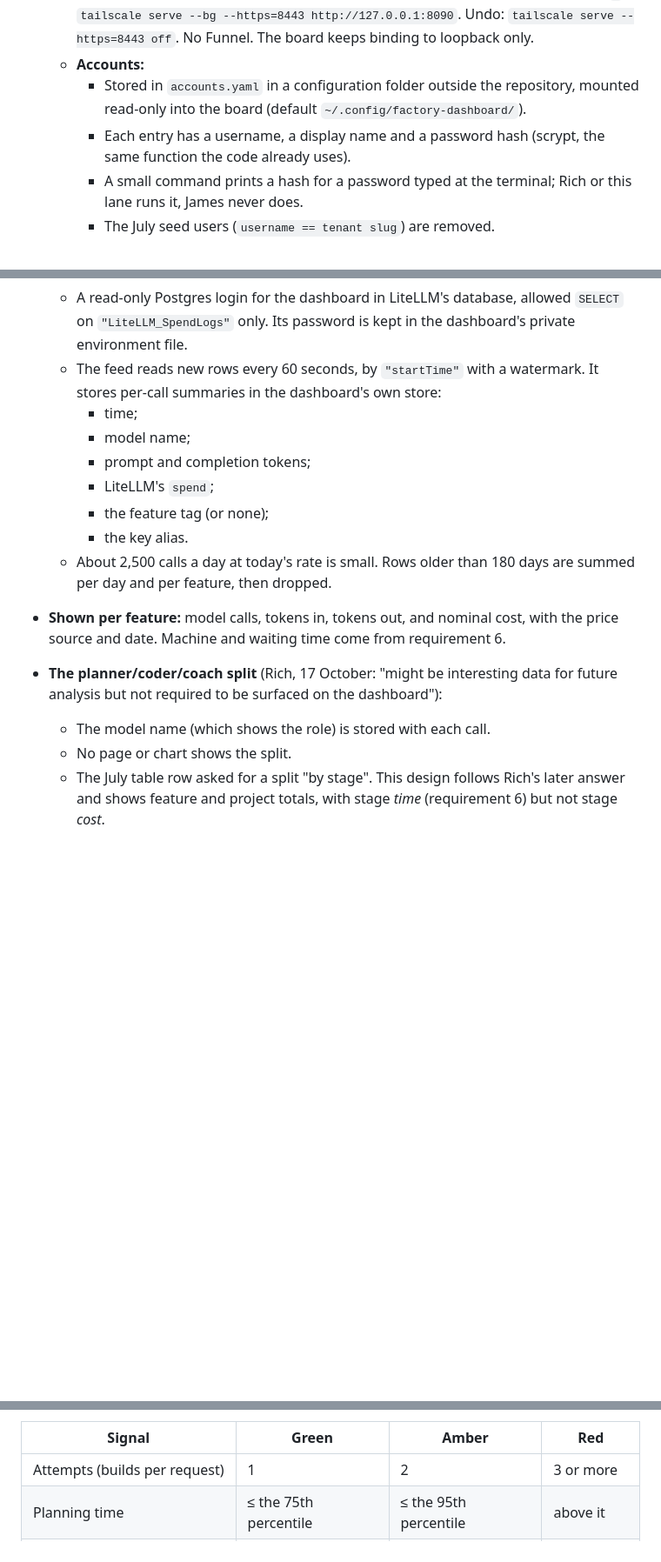
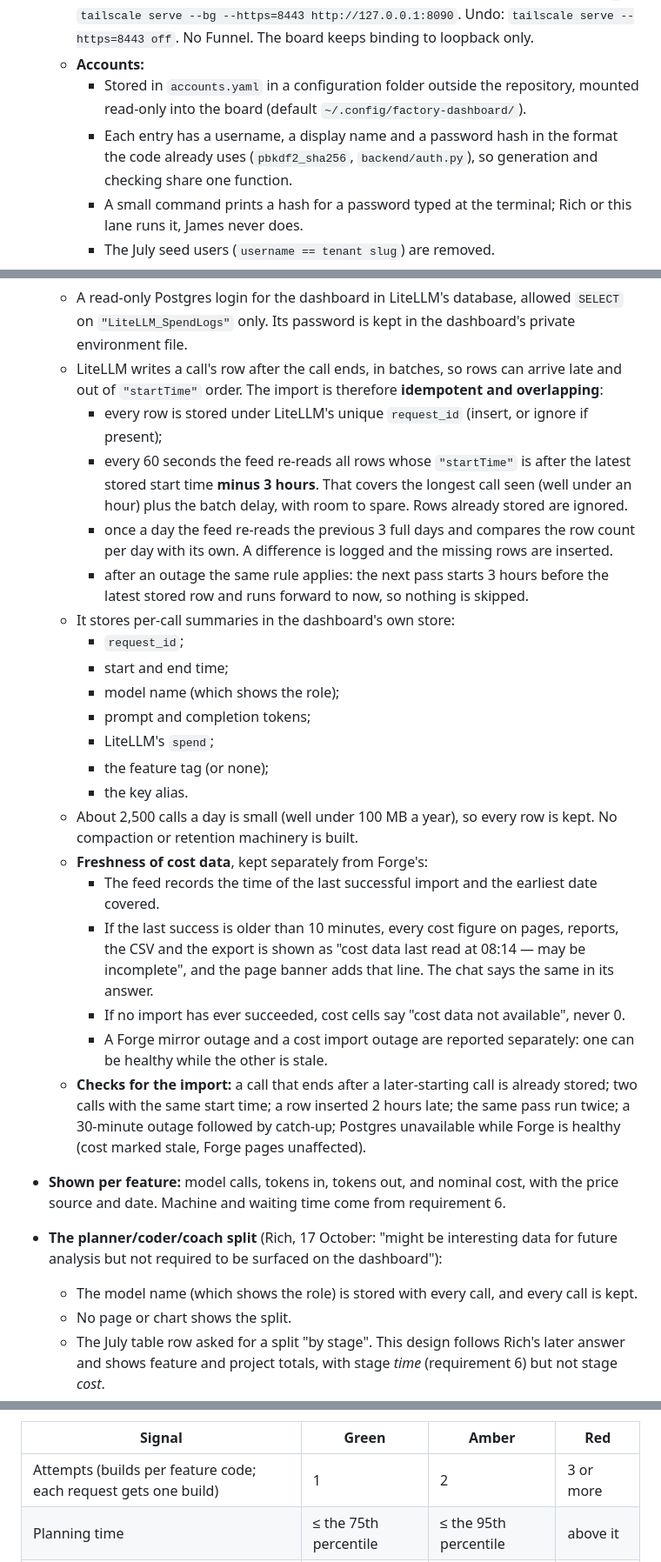
Before and after one commit to guardkit/factory-dashboard, a Markdown page: docs/architecture/live-data-cost-time-voice-design-2026-10-17.md, 3 parts joined by grey strips. Shown at 87% size. Rendered like a GitHub page; blank space fills up the shorter version.

```diff
--- a/docs/architecture/live-data-cost-time-voice-design-2026-10-17.md
+++ b/docs/architecture/live-data-cost-time-voice-design-2026-10-17.md
@@ -92,8 +92,9 @@ login.
   - **Accounts:**
     - Stored in `accounts.yaml` in a configuration folder outside the repository, mounted
       read-only into the board (default `~/.config/factory-dashboard/`).
-    - Each entry has a username, a display name and a password hash (scrypt, the same function
-      the code already uses).
+    - Each entry has a username, a display name and a password hash in the format the code
+      already uses (`pbkdf2_sha256`, `backend/auth.py`), so generation and checking share one
+      function.
     - A small command prints a hash for a password typed at the terminal; Rich or this lane runs
       it, James never does.
     - The July seed users (`username == tenant slug`) are removed.
@@ -123,21 +124,43 @@ login.
 - **Reading it:**
   - A read-only Postgres login for the dashboard in LiteLLM's database, allowed `SELECT` on
     `"LiteLLM_SpendLogs"` only. Its password is kept in the dashboard's private environment file.
-  - The feed reads new rows every 60 seconds, by `"startTime"` with a watermark. It stores
-    per-call summaries in the dashboard's own store:
-    - time;
-    - model name;
+  - LiteLLM writes a call's row after the call ends, in batches, so rows can arrive late and out
+    of `"startTime"` order. The import is therefore **idempotent and overlapping**:
+    - every row is stored under LiteLLM's unique `request_id` (insert, or ignore if present);
+    - every 60 seconds the feed re-reads all rows whose `"startTime"` is after the latest stored
+      start time **minus 3 hours**. That covers the longest call seen (well under an hour) plus
+      the batch delay, with room to spare. Rows already stored are ignored.
+    - once a day the feed re-reads the previous 3 full days and compares the row count per day
+      with its own. A difference is logged and the missing rows are inserted.
+    - after an outage the same rule applies: the next pass starts 3 hours before the latest
+      stored row and runs forward to now, so nothing is skipped.
+  - It stores per-call summaries in the dashboard's own store:
+    - `request_id`;
+    - start and end time;
+    - model name (which shows the role);
     - prompt and completion tokens;
     - LiteLLM's `spend`;
     - the feature tag (or none);
     - the key alias.
-  - About 2,500 calls a day at today's rate is small. Rows older than 180 days are summed per day
-    and per feature, then dropped.
+  - About 2,500 calls a day is small (well under 100 MB a year), so every row is kept. No
+    compaction or retention machinery is built.
+  - **Freshness of cost data**, kept separately from Forge's:
+    - The feed records the time of the last successful import and the earliest date covered.
+    - If the last success is older than 10 minutes, every cost figure on pages, reports, the
+      CSV and the export is shown as "cost data last read at 08:14 — may be incomplete", and
+      the page banner adds that line. The chat says the same in its answer.
+    - If no import has ever succeeded, cost cells say "cost data not available", never 0.
+    - A Forge mirror outage and a cost import outage are reported separately: one can be
+      healthy while the other is stale.
+  - **Checks for the import:** a call that ends after a later-starting call is already stored;
+    two calls with the same start time; a row inserted 2 hours late; the same pass run twice;
+    a 30-minute outage followed by catch-up; Postgres unavailable while Forge is healthy (cost
+    marked stale, Forge pages unaffected).
 - **Shown per feature:** model calls, tokens in, tokens out, and nominal cost, with the price
   source and date. Machine and waiting time come from requirement 6.
 - **The planner/coder/coach split** (Rich, 17 October: "might be interesting data for future
   analysis but not required to be surfaced on the dashboard"):
-  - The model name (which shows the role) is stored with each call.
+  - The model name (which shows the role) is stored with every call, and every call is kept.
   - No page or chart shows the split.
   - The July table row asked for a split "by stage". This design follows Rich's later answer and
     shows feature and project totals, with stage *time* (requirement 6) but not stage *cost*.
@@ -217,7 +271,7 @@ the data:
 
 | Signal | Green | Amber | Red |
 |---|---|---|---|
-| Attempts (builds per request) | 1 | 2 | 3 or more |
+| Attempts (builds per feature code; each request gets one build) | 1 | 2 | 3 or more |
 | Planning time | ≤ the 75th percentile | ≤ the 95th percentile | above it |
 | Build time | ≤ the 75th percentile | ≤ the 95th percentile | above it |
 | No activity while running (stall) | under 30 min | 30–60 min | over 60 min |
```
Also changed, not shown: other parts of docs/architecture/live-data-cost-time-voice-design-2026-10-17.md (+59 -14 lines).
